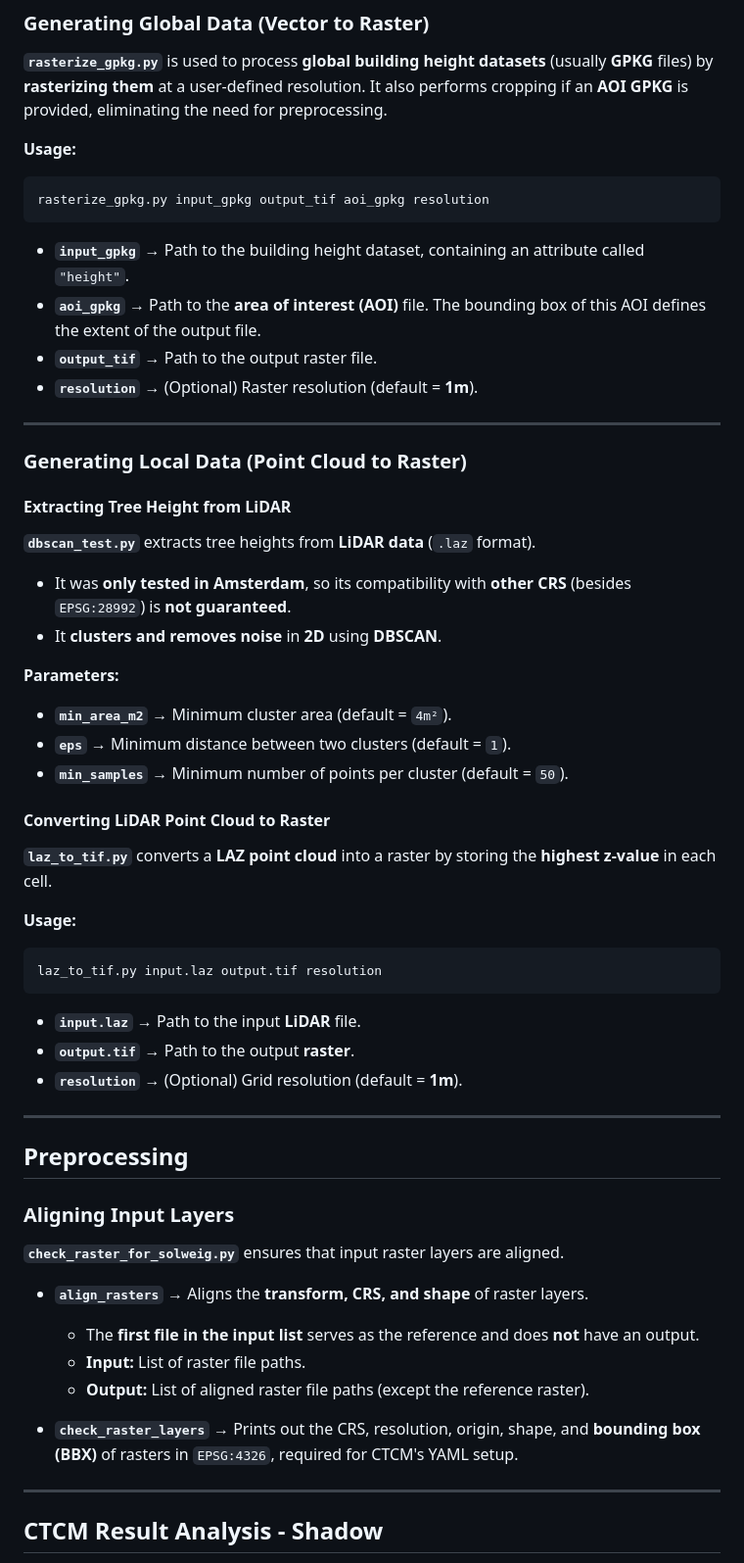
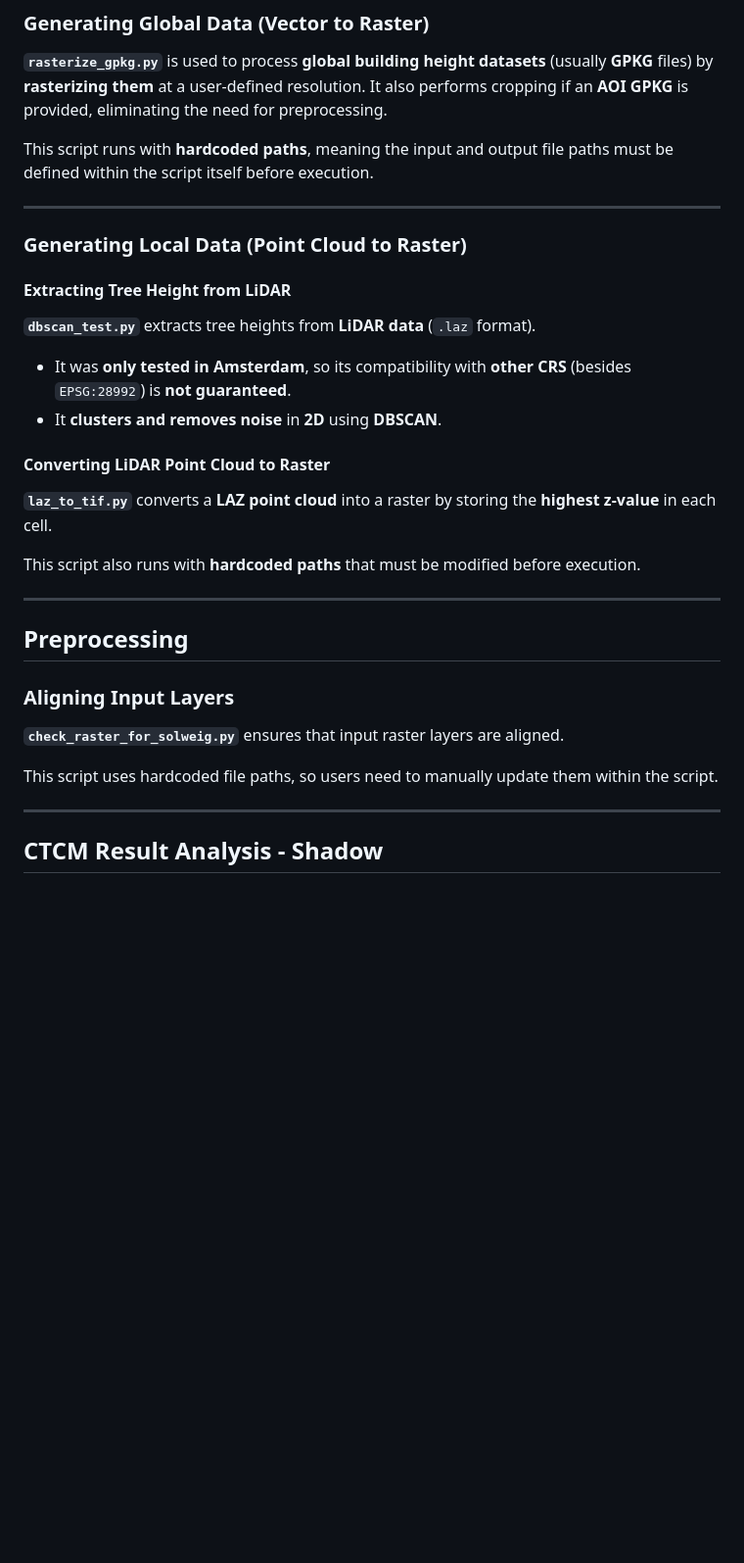
Before and after one commit to wri/cities-heat-workspace, a Markdown page: README.md, the part around one of its changes. Shown at 98% size. Drawn GitHub-style; blank space fills up the shorter version.

````diff
--- a/README.md
+++ b/README.md
@@ -74,14 +74,7 @@ It outputs a raster where the **building height layer is placed on top of the DE
 ### **Generating Global Data (Vector to Raster)**
 **`rasterize_gpkg.py`** is used to process **global building height datasets** (usually **GPKG** files) by **rasterizing them** at a user-defined resolution. It also performs cropping if an **AOI GPKG** is provided, eliminating the need for preprocessing.
 
-**Usage:**
-```python
-rasterize_gpkg.py input_gpkg output_tif aoi_gpkg resolution
-```
-- **`input_gpkg`** → Path to the building height dataset, containing an attribute called `"height"`.
-- **`aoi_gpkg`** → Path to the **area of interest (AOI)** file. The bounding box of this AOI defines the extent of the output file.
-- **`output_tif`** → Path to the output raster file.
-- **`resolution`** → (Optional) Raster resolution (default = **1m**).
+This script runs with **hardcoded paths**, meaning the input and output file paths must be defined within the script itself before execution.
 
 ---
 
@@ -91,21 +84,10 @@ rasterize_gpkg.py input_gpkg output_tif aoi_gpkg resolution
 - It was **only tested in Amsterdam**, so its compatibility with **other CRS** (besides `EPSG:28992`) is **not guaranteed**.
 - It **clusters and removes noise** in **2D** using **DBSCAN**.
 
-**Parameters:**
-- **`min_area_m2`** → Minimum cluster area (default = `4m²`).
-- **`eps`** → Minimum distance between two clusters (default = `1`).
-- **`min_samples`** → Minimum number of points per cluster (default = `50`).
-
 #### **Converting LiDAR Point Cloud to Raster**
 **`laz_to_tif.py`** converts a **LAZ point cloud** into a raster by storing the **highest z-value** in each cell.
 
-**Usage:**
-```python
-laz_to_tif.py input.laz output.tif resolution
-```
-- **`input.laz`** → Path to the input **LiDAR** file.
-- **`output.tif`** → Path to the output **raster**.
-- **`resolution`** → (Optional) Grid resolution (default = **1m**).
+This script also runs with **hardcoded paths** that must be modified before execution.
 
 ---
 
@@ -114,12 +96,7 @@ laz_to_tif.py input.laz output.tif resolution
 ### **Aligning Input Layers**
 **`check_raster_for_solweig.py`** ensures that input raster layers are aligned.
 
-- **`align_rasters`** → Aligns the **transform, CRS, and shape** of raster layers.
-  - The **first file in the input list** serves as the reference and does **not** have an output.
-  - **Input:** List of raster file paths.
-  - **Output:** List of aligned raster file paths (except the reference raster).
-
-- **`check_raster_layers`** → Prints out the CRS, resolution, origin, shape, and **bounding box (BBX)** of rasters in `EPSG:4326`, required for CTCM's YAML setup.
+This script uses hardcoded file paths, so users need to manually update them within the script.
 
 ---
 
````
Also changed, not shown: other parts of README.md (+5 -17 lines).
